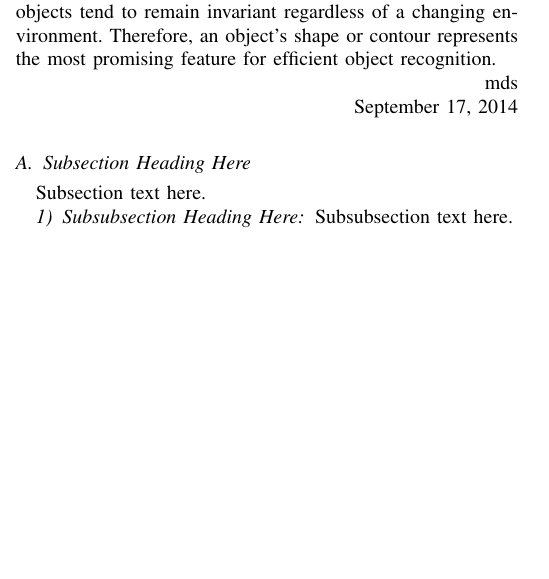
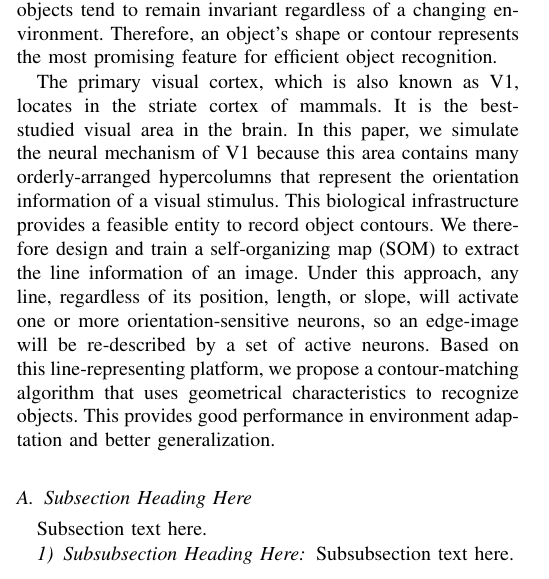
Before and after one commit to richarddzh/ieeetip-2015, a LaTeX paper (bare_jrnl.tex): part of one column of page 1 of 2, cut so that both start at the same text, the shorter picture padded with empty space. Compiled offline with pdfLaTeX.

Commit message:
introduction

```diff
--- a/bare_jrnl.tex
+++ b/bare_jrnl.tex
@@ -76,13 +76,28 @@ orientation column, shape representation, object recognition, primary visual cor
 
 \IEEEPARstart{D}{etecting}
 an object within a complex background is still one of the major challenges of pattern recognition and computer vision.
-The difficulty lies in the conditions of image capture, where images are captured under different illumination conditions, from different distances, and, sometimes, with overlapping objects.
-These variations make an object's appearance, either in size, in posture, or in color, endless changing. While machine learning is arguably the most popular strategy currently employed in object recognition, the uncertainties associated with an ever changing environment and limited training create numerous difficulties for machine learning methods to achieve efficient object recognition. As such, obtaining an efficient, stable, and convenient method of representing features becomes the key requirement of object recognition in the real-world. The most stable characteristic of an object is its contour. The shapes or contours of most rigid objects tend to remain invariant regardless of a changing environment. Therefore, an object's shape or contour represents the most promising feature for efficient object recognition.
+The difficulty lies in the conditions of image capture,
+where images are captured under different illumination conditions,
+from different distances, and, sometimes, with overlapping objects.
+These variations make an object's appearance, either in size, in posture, or in color, endless changing.
+While machine learning is arguably the most popular strategy currently employed in object recognition,
+the uncertainties associated with an ever changing environment and limited training create numerous difficulties for machine learning methods to achieve efficient object recognition.
+As such, obtaining an efficient, stable, and convenient method of representing features becomes the key requirement of object recognition in the real-world.
+The most stable characteristic of an object is its contour.
+The shapes or contours of most rigid objects tend to remain invariant regardless of a changing environment.
+Therefore, an object's shape or contour represents the most promising feature for efficient object recognition.
 
-
-\hfill mds
-
-\hfill September 17, 2014
+The primary visual cortex, which is also known as V1, locates in the striate cortex of mammals.
+It is the best-studied visual area in the brain.
+In this paper, we simulate the neural mechanism of V1 because this area contains many orderly-arranged hypercolumns that represent the orientation information of a visual stimulus.
+This biological infrastructure provides a feasible entity to record object contours.
+We therefore design and train a self-organizing map (SOM) to extract the line information of an image.
+Under this approach, any line, regardless of its position, length, or slope,
+will activate one or more orientation-sensitive neurons,
+so an edge-image will be re-described by a set of active neurons.
+Based on this line-representing platform,
+we propose a contour-matching algorithm that uses geometrical characteristics to recognize objects.
+This provides good performance in environment adaptation and better generalization.
 
 \subsection{Subsection Heading Here}
 Subsection text here.
```
